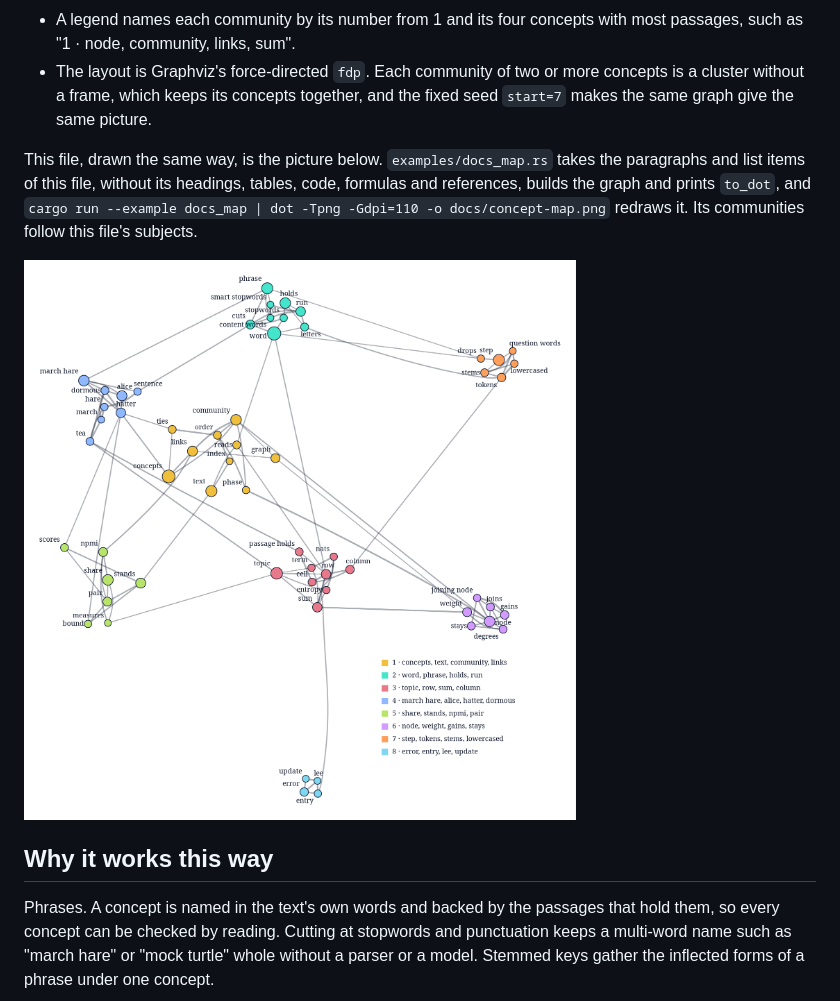
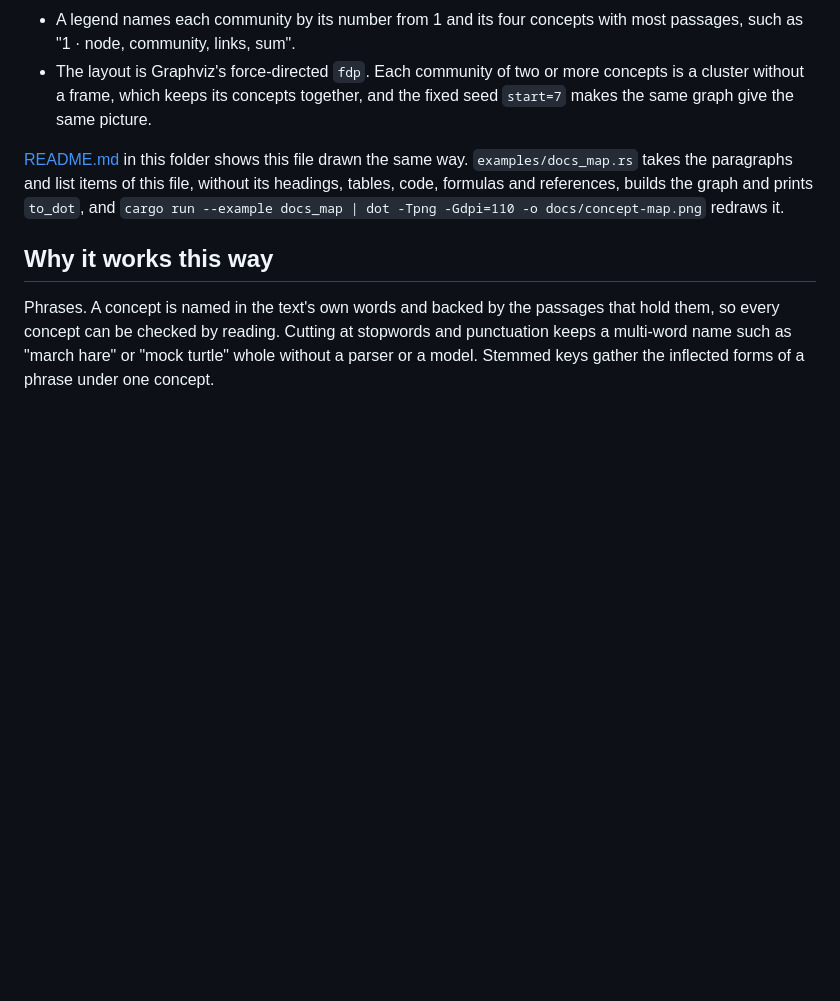
Before and after one commit to AhmedKishki/concept-map, a Markdown page: docs/concept-map.md, the part around the change. Rendered like a GitHub page; pictures changed too: docs/concept-map.png; blank space fills up the shorter version.

```diff
--- a/docs/concept-map.md
+++ b/docs/concept-map.md
@@ -450,9 +450,7 @@ A text in which no phrase is a candidate gets an empty graph, with no concepts,
 - A legend names each community by its number from 1 and its four concepts with most passages, such as "1 · node, community, links, sum".
 - The layout is Graphviz's force-directed `fdp`. Each community of two or more concepts is a cluster without a frame, which keeps its concepts together, and the fixed seed `start=7` makes the same graph give the same picture.
 
-This file, drawn the same way, is the picture below. `examples/docs_map.rs` takes the paragraphs and list items of this file, without its headings, tables, code, formulas and references, builds the graph and prints `to_dot`, and `cargo run --example docs_map | dot -Tpng -Gdpi=110 -o docs/concept-map.png` redraws it. Its communities follow this file's subjects.
-
-![The concept map of this document](concept-map.png)
+[README.md](README.md) in this folder shows this file drawn the same way. `examples/docs_map.rs` takes the paragraphs and list items of this file, without its headings, tables, code, formulas and references, builds the graph and prints `to_dot`, and `cargo run --example docs_map | dot -Tpng -Gdpi=110 -o docs/concept-map.png` redraws it.
 
 ## Why it works this way
 
```
Also changed, not shown: README.md (+1 -9 lines), docs/README.md (added, +17 -0 lines).
